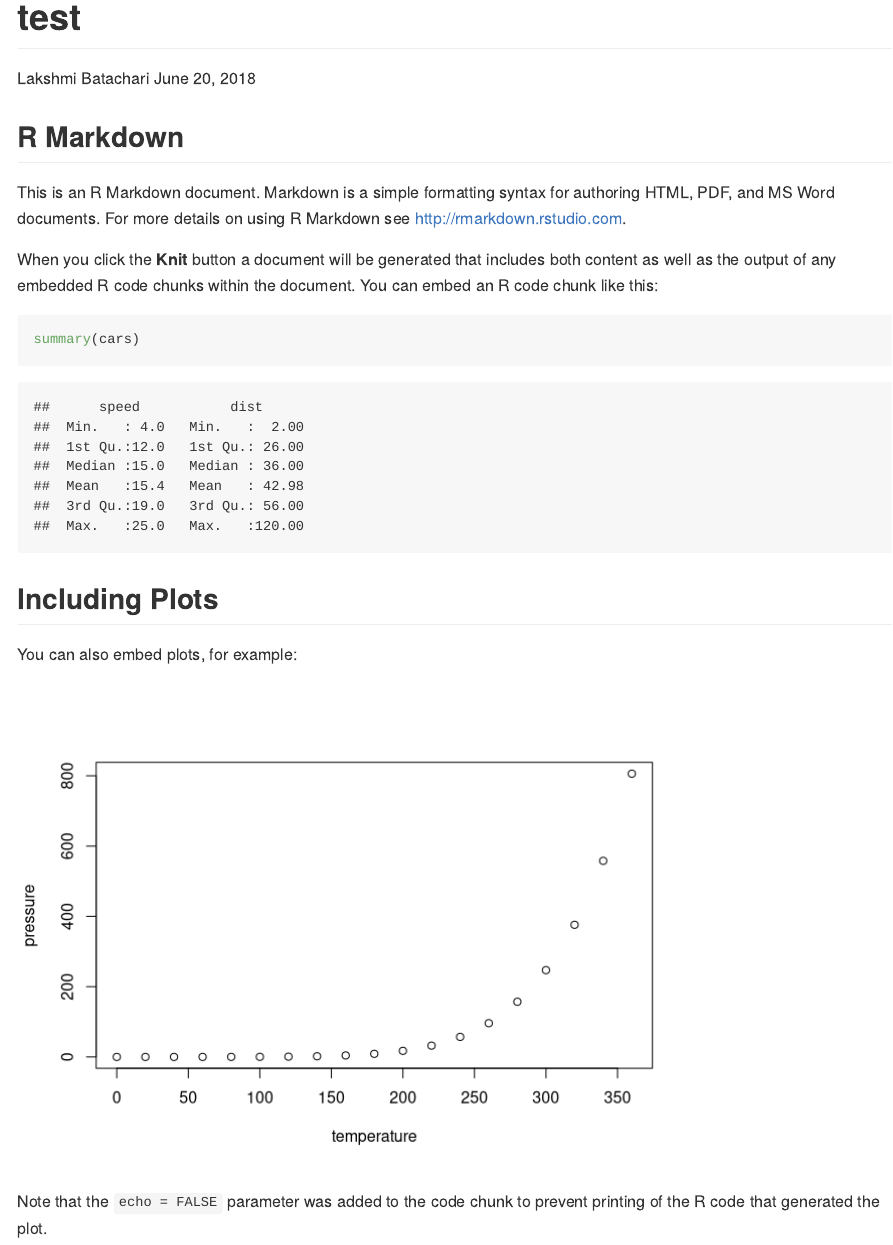
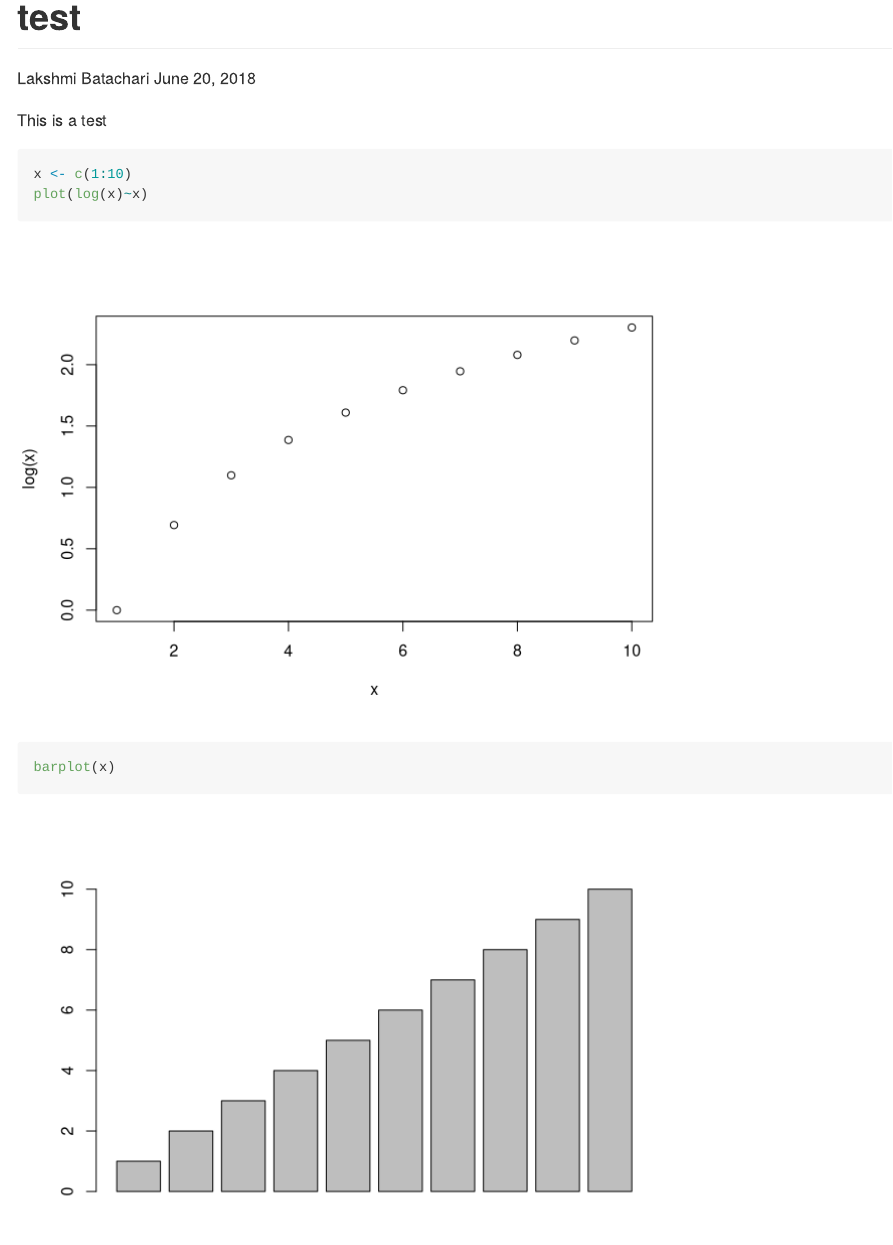
Before and after one commit to lakshmibatachari/pynk, an R Markdown document (test.Rmd): the page in a window 1100 px wide, from its top. Rendered offline with R 4.5, knitr and Pandoc, with nearby package versions.

Commit message:
test code

````diff
--- a/test.Rmd
+++ b/test.Rmd
@@ -5,26 +5,10 @@ date: "June 20, 2018"
 output: github_document
 ---
 
-```{r setup, include=FALSE}
-knitr::opts_chunk$set(echo = TRUE)
+This is a test
+
+```{r}
+x <- c(1:10)
+plot(log(x)~x)
+barplot(x)
 ```
-
-## R Markdown
-
-This is an R Markdown document. Markdown is a simple formatting syntax for authoring HTML, PDF, and MS Word documents. For more details on using R Markdown see <http://rmarkdown.rstudio.com>.
-
-When you click the **Knit** button a document will be generated that includes both content as well as the output of any embedded R code chunks within the document. You can embed an R code chunk like this:
-
-```{r cars}
-summary(cars)
-```
-
-## Including Plots
-
-You can also embed plots, for example:
-
-```{r pressure, echo=FALSE}
-plot(pressure)
-```
-
-Note that the `echo = FALSE` parameter was added to the code chunk to prevent printing of the R code that generated the plot.
````
